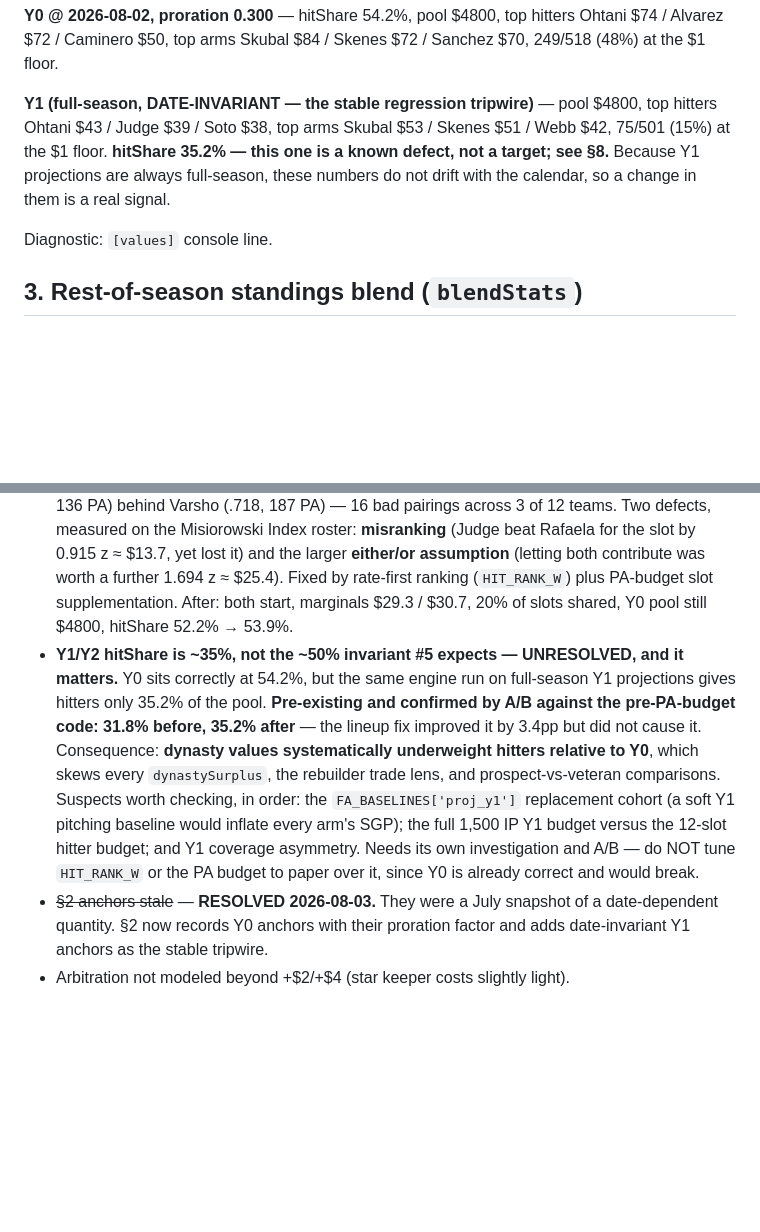
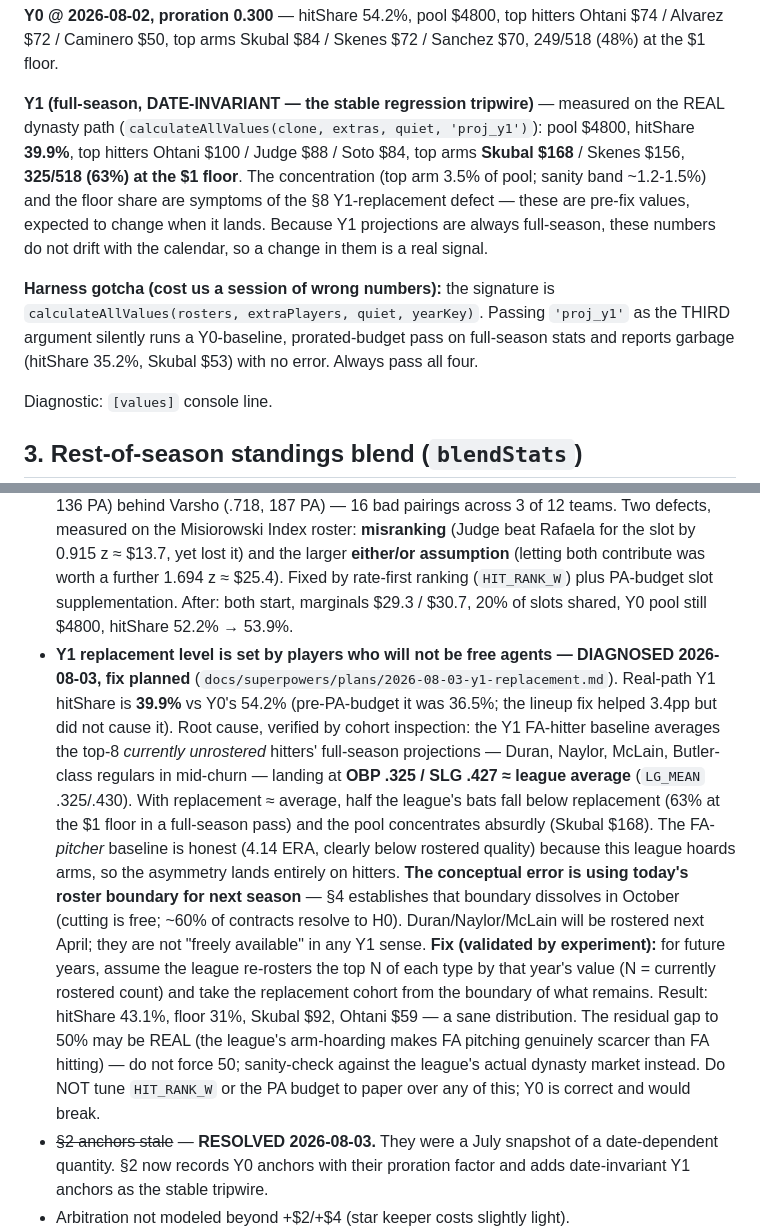
Before and after one commit to bkamisar/OttoneuAI, a Markdown page: MODEL.md, 2 parts joined by grey strips. GitHub-like rendering; blank space fills up the shorter version.

Commit message:
Diagnose Y1 hitShare defect: replacement set by players who won't be FAs
Root cause, verified by cohort inspection on the REAL dynasty path: the
Y1 FA-hitter baseline averages the top-8 currently-unrostered hitters'
full-season projections (Duran, Naylor, McLain, Butler...) -- mid-churn
regulars who will certainly be re-rostered next April. That puts Y1
hitter replacement at league average (OBP .325/SLG .427 vs LG_MEAN
.325/.430), drops half the league's bats below replacement (63% at the
$1 floor), concentrates the pool absurdly (Skubal $168 = 3.5%), and
yields hitShare 39.9% vs Y0's 54.2%. The FA-pitcher baseline is honest
(4.14 ERA) because the league hoards arms -- the asymmetry lands
entirely on hitters. Conceptually this contradicts Fix 1: the roster
boundary dissolves in October, so today's boundary cannot define next
year's "freely available."

Validated fix (experiment): assume the league re-rosters the top N per
type by that year's value (N = rostered count) and take the cohort from
the boundary of the remainder. Result: hitShare 43.1%, floor 31%,
Skubal $92, Ohtani $59. Residual gap to 50% is plausibly REAL
arm-hoarding scarcity -- not to be forced.

Also corrects MODEL.md numbers I wrote earlier from a broken harness:
calculateAllValues(rosters, extras, quiet, yearKey) takes FOUR args, and
passing yearKey third silently ran a Y0-baseline pass (hitShare 35.2%,
Skubal $53 -- all garbage). Real pre-fix Y1 anchors recorded, plus the
gotcha. Attribution rerun on the real path: 36.5% pre-PA-budget, 39.9%
after -- the lineup fix helped, didn't cause.

Plan for Opus: docs/superpowers/plans/2026-08-03-y1-replacement.md
(5 tasks: ROSTERED_COUNTS snapshot, boundary cohort, signature guard,
live verification with STOP conditions, MODEL.md).

Co-Authored-By: Claude Fable 5 <noreply@anthropic.com>

```diff
--- a/MODEL.md
+++ b/MODEL.md
@@ -89,11 +89,19 @@ them. Re-measure and record the proration alongside.
 Ohtani $74 / Alvarez $72 / Caminero $50, top arms Skubal $84 / Skenes $72 /
 Sanchez $70, 249/518 (48%) at the $1 floor.
 
-**Y1 (full-season, DATE-INVARIANT — the stable regression tripwire)** — pool $4800,
-top hitters Ohtani $43 / Judge $39 / Soto $38, top arms Skubal $53 / Skenes $51 /
-Webb $42, 75/501 (15%) at the $1 floor. **hitShare 35.2% — this one is a known
-defect, not a target; see §8.** Because Y1 projections are always full-season, these
-numbers do not drift with the calendar, so a change in them is a real signal.
+**Y1 (full-season, DATE-INVARIANT — the stable regression tripwire)** — measured on
+the REAL dynasty path (`calculateAllValues(clone, extras, quiet, 'proj_y1')`): pool
+$4800, hitShare **39.9%**, top hitters Ohtani $100 / Judge $88 / Soto $84, top arms
+**Skubal $168** / Skenes $156, **325/518 (63%) at the $1 floor**. The concentration
+(top arm 3.5% of pool; sanity band ~1.2-1.5%) and the floor share are symptoms of the
+§8 Y1-replacement defect — these are pre-fix values, expected to change when it lands.
+Because Y1 projections are always full-season, these numbers do not drift with the
+calendar, so a change in them is a real signal.
+
+**Harness gotcha (cost us a session of wrong numbers):** the signature is
+`calculateAllValues(rosters, extraPlayers, quiet, yearKey)`. Passing `'proj_y1'` as the
+THIRD argument silently runs a Y0-baseline, prorated-budget pass on full-season stats
+and reports garbage (hitShare 35.2%, Skubal $53) with no error. Always pass all four.
 
 Diagnostic: `[values]` console line.
 
@@ -296,18 +304,28 @@ simulation, status auto-detect).
   1.694 z ≈ $25.4). Fixed by rate-first ranking (`HIT_RANK_W`) plus PA-budget slot
   supplementation. After: both start, marginals $29.3 / $30.7, 20% of slots shared,
   Y0 pool still $4800, hitShare 52.2% → 53.9%.
-- **Y1/Y2 hitShare is ~35%, not the ~50% invariant #5 expects — UNRESOLVED, and it
-  matters.** Y0 sits correctly at 54.2%, but the same engine run on full-season Y1
-  projections gives hitters only 35.2% of the pool. **Pre-existing and confirmed by
-  A/B against the pre-PA-budget code: 31.8% before, 35.2% after** — the lineup fix
-  improved it by 3.4pp but did not cause it. Consequence: **dynasty values
-  systematically underweight hitters relative to Y0**, which skews every
-  `dynastySurplus`, the rebuilder trade lens, and prospect-vs-veteran comparisons.
-  Suspects worth checking, in order: the `FA_BASELINES['proj_y1']` replacement cohort
-  (a soft Y1 pitching baseline would inflate every arm's SGP); the full 1,500 IP Y1
-  budget versus the 12-slot hitter budget; and Y1 coverage asymmetry. Needs its own
-  investigation and A/B — do NOT tune `HIT_RANK_W` or the PA budget to paper over it,
-  since Y0 is already correct and would break.
+- **Y1 replacement level is set by players who will not be free agents — DIAGNOSED
+  2026-08-03, fix planned** (`docs/superpowers/plans/2026-08-03-y1-replacement.md`).
+  Real-path Y1 hitShare is **39.9%** vs Y0's 54.2% (pre-PA-budget it was 36.5%; the
+  lineup fix helped 3.4pp but did not cause it). Root cause, verified by cohort
+  inspection: the Y1 FA-hitter baseline averages the top-8 *currently unrostered*
+  hitters' full-season projections — Duran, Naylor, McLain, Butler-class regulars in
+  mid-churn — landing at **OBP .325 / SLG .427 ≈ league average** (`LG_MEAN` .325/.430).
+  With replacement ≈ average, half the league's bats fall below replacement (63% at
+  the $1 floor in a full-season pass) and the pool concentrates absurdly (Skubal $168).
+  The FA-*pitcher* baseline is honest (4.14 ERA, clearly below rostered quality)
+  because this league hoards arms, so the asymmetry lands entirely on hitters.
+  **The conceptual error is using today's roster boundary for next season** — §4
+  establishes that boundary dissolves in October (cutting is free; ~60% of contracts
+  resolve to H0). Duran/Naylor/McLain will be rostered next April; they are not
+  "freely available" in any Y1 sense. **Fix (validated by experiment):** for future
+  years, assume the league re-rosters the top N of each type by that year's value
+  (N = currently rostered count) and take the replacement cohort from the boundary of
+  what remains. Result: hitShare 43.1%, floor 31%, Skubal $92, Ohtani $59 — a sane
+  distribution. The residual gap to 50% may be REAL (the league's arm-hoarding makes
+  FA pitching genuinely scarcer than FA hitting) — do not force 50; sanity-check
+  against the league's actual dynasty market instead. Do NOT tune `HIT_RANK_W` or the
+  PA budget to paper over any of this; Y0 is correct and would break.
 - ~~§2 anchors stale~~ — **RESOLVED 2026-08-03.** They were a July snapshot of a
   date-dependent quantity. §2 now records Y0 anchors with their proration factor and
   adds date-invariant Y1 anchors as the stable tripwire.
```
Also changed, not shown: 1 other file.
